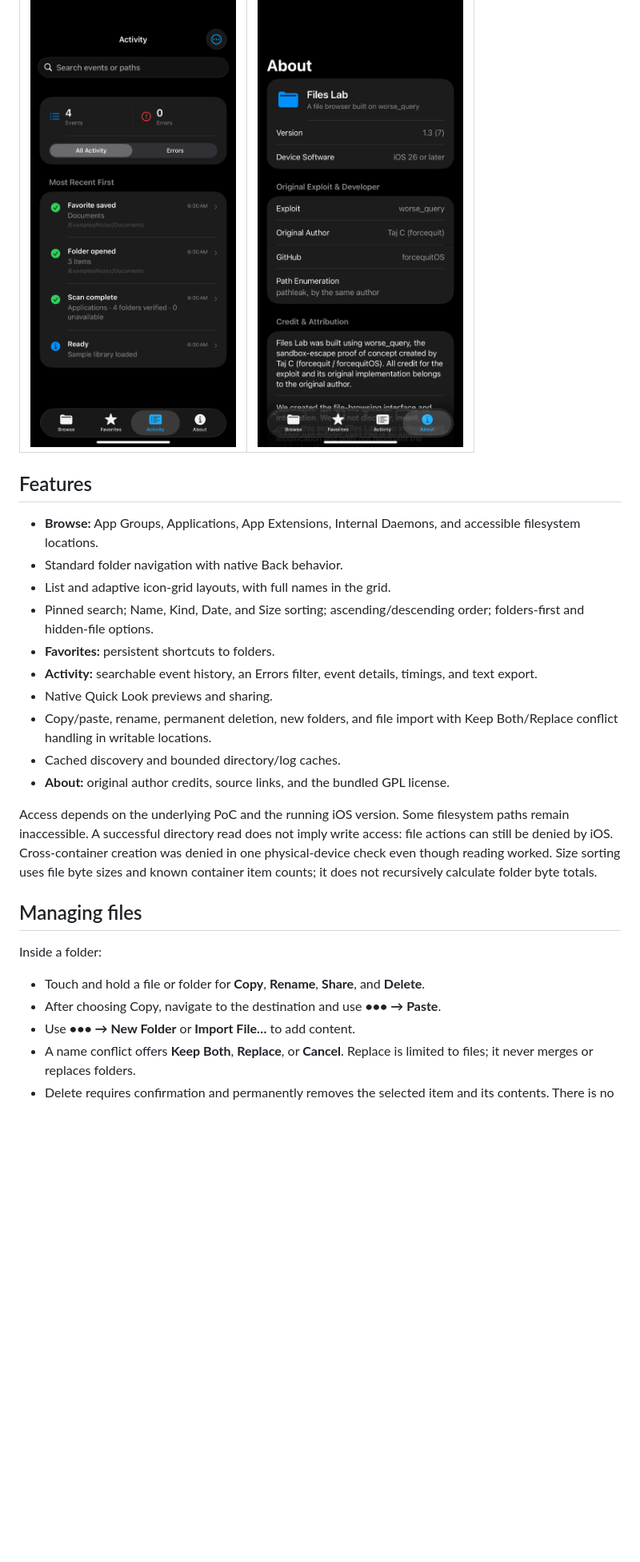
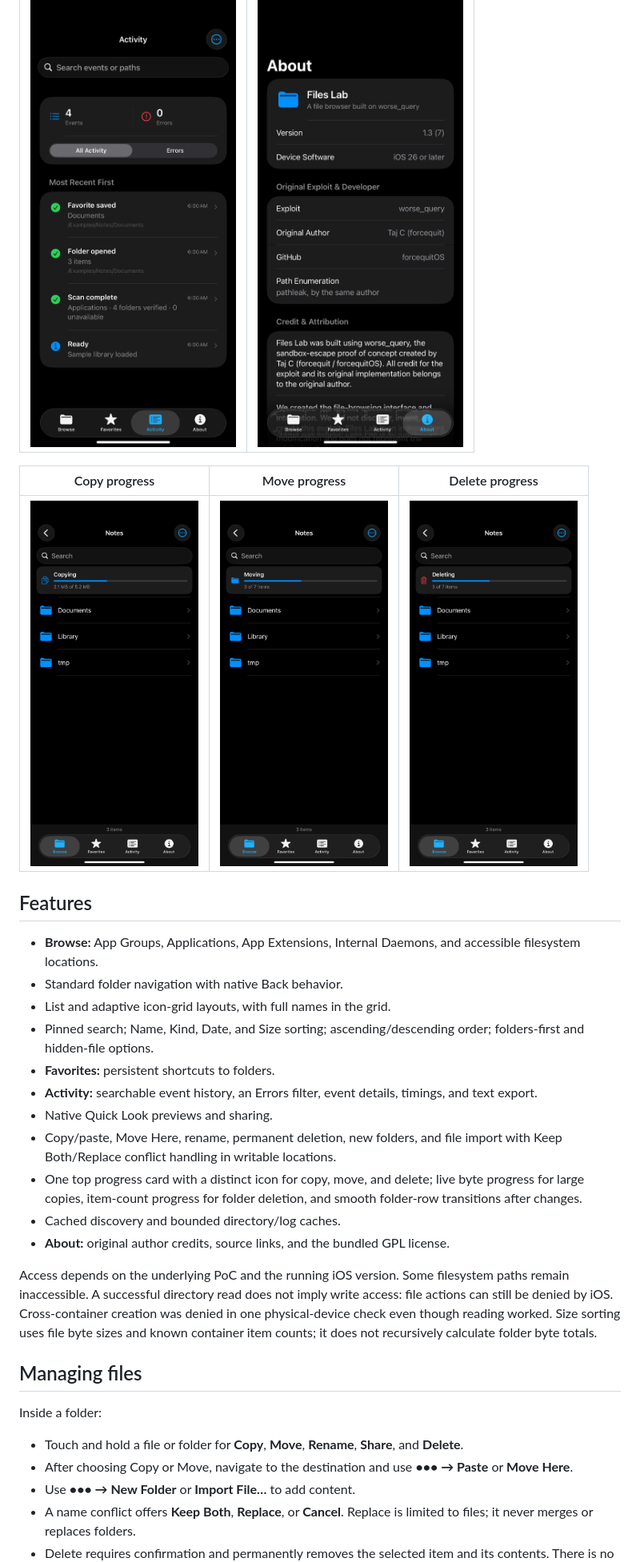
Before and after one commit to AlwaysAnticheat/Files-Lab, a Markdown page: README.md, the part around one of its changes. Shown at 80% size. GitHub-like rendering; pictures changed too: docs/screenshots/progress-copy.png (added), docs/screenshots/progress-delete.png (added), docs/screenshots/progress-move.png (added); blank space fills up the shorter version.

Commit message:
Add animated file operations with measured progress

```diff
--- a/README.md
+++ b/README.md
@@ -20,6 +20,10 @@ These screenshots were captured from the app with its **sample-data mode** enabl
 | --- | --- |
 | <img src="docs/screenshots/activity.png" width="260" alt="Activity tab with sample events"> | <img src="docs/screenshots/about.png" width="260" alt="About tab crediting the original exploit author"> |
 
+| Copy progress | Move progress | Delete progress |
+| --- | --- | --- |
+| <img src="docs/screenshots/progress-copy.png" width="210" alt="One top progress card showing bytes copied"> | <img src="docs/screenshots/progress-move.png" width="210" alt="One top progress card showing a move"> | <img src="docs/screenshots/progress-delete.png" width="210" alt="One top progress card showing deletion count"> |
+
 ## Features
 
 - **Browse:** App Groups, Applications, App Extensions, Internal Daemons, and accessible filesystem locations.
@@ -29,7 +33,8 @@ These screenshots were captured from the app with its **sample-data mode** enabl
 - **Favorites:** persistent shortcuts to folders.
 - **Activity:** searchable event history, an Errors filter, event details, timings, and text export.
 - Native Quick Look previews and sharing.
-- Copy/paste, rename, permanent deletion, new folders, and file import with Keep Both/Replace conflict handling in writable locations.
+- Copy/paste, Move Here, rename, permanent deletion, new folders, and file import with Keep Both/Replace conflict handling in writable locations.
+- One top progress card with a distinct icon for copy, move, and delete; live byte progress for large copies, item-count progress for folder deletion, and smooth folder-row transitions after changes.
 - Cached discovery and bounded directory/log caches.
 - **About:** original author credits, source links, and the bundled GPL license.
 
@@ -39,8 +44,8 @@ Access depends on the underlying PoC and the running iOS version. Some filesyste
 
 Inside a folder:
 
-- Touch and hold a file or folder for **Copy**, **Rename**, **Share**, and **Delete**.
-- After choosing Copy, navigate to the destination and use **••• → Paste**.
+- Touch and hold a file or folder for **Copy**, **Move**, **Rename**, **Share**, and **Delete**.
+- After choosing Copy or Move, navigate to the destination and use **••• → Paste** or **Move Here**.
 - Use **••• → New Folder** or **Import File…** to add content.
 - A name conflict offers **Keep Both**, **Replace**, or **Cancel**. Replace is limited to files; it never merges or replaces folders.
 - Delete requires confirmation and permanently removes the selected item and its contents. There is no Recently Deleted recovery feature.
```
Also changed, not shown: other parts of README.md (+2 -2 lines), docs/IMPLEMENTATION.md (+5 -0 lines), 5 other files.
